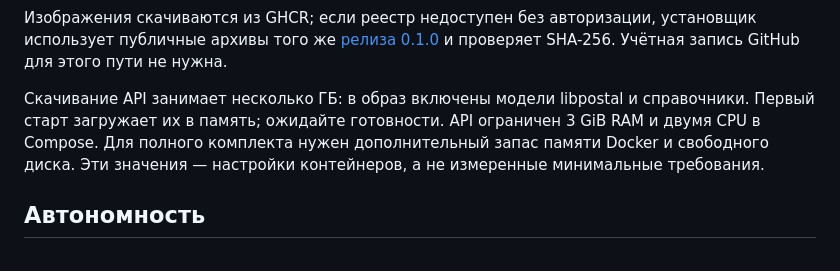
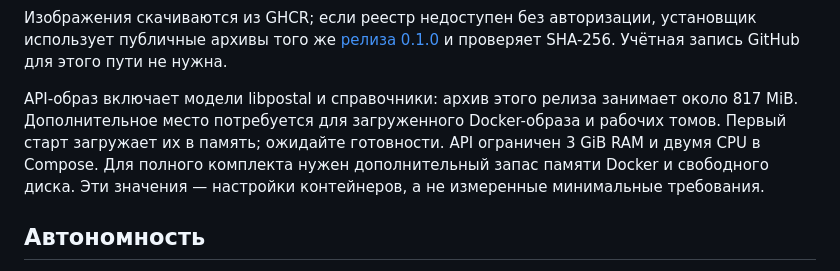
Before and after one commit to lukivan8/jana-locate, a Markdown page: docs/quickstart.md, the part around the change. Rendered like a GitHub page.

Commit message:
Уточнить измеренный размер готового API-образа

```diff
--- a/docs/quickstart.md
+++ b/docs/quickstart.md
@@ -42,7 +42,7 @@ curl -fsSL https://raw.githubusercontent.com/lukivan8/jana-locate/main/scripts/i
 
 Изображения скачиваются из GHCR; если реестр недоступен без авторизации, установщик использует публичные архивы того же [релиза 0.1.0](https://github.com/lukivan8/jana-locate/releases/tag/v0.1.0) и проверяет SHA-256. Учётная запись GitHub для этого пути не нужна.
 
-Скачивание API занимает несколько ГБ: в образ включены модели libpostal и справочники. Первый старт загружает их в память; ожидайте готовности. API ограничен 3 GiB RAM и двумя CPU в Compose. Для полного комплекта нужен дополнительный запас памяти Docker и свободного диска. Эти значения — настройки контейнеров, а не измеренные минимальные требования.
+API-образ включает модели libpostal и справочники: архив этого релиза занимает около 817 MiB. Дополнительное место потребуется для загруженного Docker-образа и рабочих томов. Первый старт загружает их в память; ожидайте готовности. API ограничен 3 GiB RAM и двумя CPU в Compose. Для полного комплекта нужен дополнительный запас памяти Docker и свободного диска. Эти значения — настройки контейнеров, а не измеренные минимальные требования.
 
 ## Автономность
 
```
